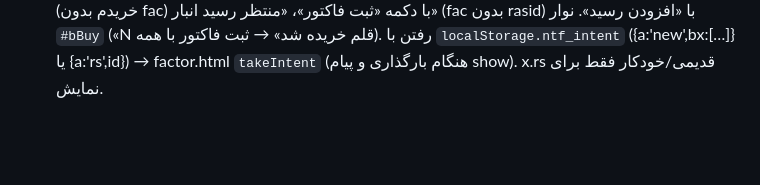
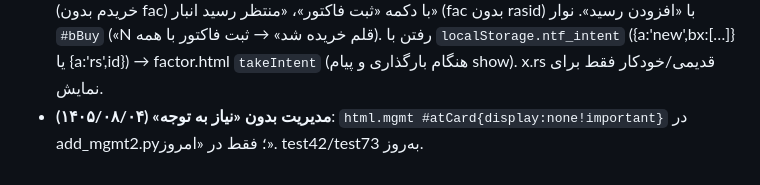
Before and after one commit to javad23195-lang/nt, a Markdown page: _dev/NOTES.md, the part around the change. Drawn GitHub-style; blank space fills up the shorter version.

Commit message:
یادداشت: مدیریت بدون «نیاز به توجه»
Co-Authored-By: Claude Opus 5.5 <noreply@anthropic.com>
Claude-Session: https://claude.ai/code/session_01XniED6GzKpMfj2hDZcMjGm

```diff
--- a/_dev/NOTES.md
+++ b/_dev/NOTES.md
@@ -718,3 +718,4 @@ NT_READINGS=لیست.txt node test/test2.js   # ورود لیست قرائت
 - **باکس سندپرداز: دو باکس، واحد، رسید انبار (۱۴۰۵/۰۸/۰۳) — test79**: `#bSrc` «گزارش مأمور» / «ثبت» (`x.src='sabt'`، قلم بدون src = گزارش مأمور؛ شناسه ثبت `sb-…`)؛ هر فایل فقط اقلام همان باکس را «رفته» می‌کند. واحد درخواست‌کننده: `nt_kunits_v1` {pkey(نام): واحد} (همگام با «باکس سندپرداز»؛ نام‌ها فقط در اطلاعات رمزشده)، فیلتر `#bU` (`ntk_bu`)، برچسب `.un` روی کارت، فهرست و چسباندن در `details#bUnitsW` («نام: واحد» یا «نام واحد…» وقتی نام در باکس هست). رسید انبار: بعد از «خریدم» کادر `.rcv` (شماره اختیاری + تاریخ) → `x.rs={n,d,by}`؛ فیلتر «منتظر رسید انبار»؛ فاکتور کالای با رسید (rasid) رسید را خودکار می‌گذارد (`rs.auto`).
 - **حدس واحد (۱۴۰۵/۰۸/۰۳)**: `unitGuess` در kbox: ۱) دستی برای کل شماره درخواست `U['d:'+src-سال-شماره]` (ضربه روی برچسب `.un` → `.uch`؛ «خودکار» = حذف) ۲) پشت «مورد نیاز»: نام فرد فهرست، دستگاه (DEVW یا ntQr.DEVS) ← نگهداری و تعمیرات، یا واژه واحد (KW_TAIL) ۳) «شارژ انبار» ← انبار ۴) KW_ALL (بخش فنی، خط فراوری، استخر، …) ۵) واحد درخواست‌کننده. ثبت‌کننده انبار در فهرست افراد خالی می‌ماند. روی فایل واقعی: هر ۳۳۵ قلم واحد گرفت.
 - **خرید ← فاکتور ← رسید (بدون دوباره‌کاری، ۱۴۰۵/۰۸/۰۳)**: کادر رسید دستی باکس برداشته شد. رسید، نقدی/اعتباری و فروشنده فقط در فاکتور. باکس از `nt_factor_v1` (x.fac.id) می‌خواند: «منتظر فاکتور» (خریدم بدون fac) با دکمه «ثبت فاکتور»، «منتظر رسید انبار» (fac بدون rasid) با «افزودن رسید». نوار `#bBuy` («N قلم خریده شد» → ثبت فاکتور با همه). رفتن با `localStorage.ntf_intent` ({a:'new',bx:[…]} یا {a:'rs',id}) → factor.html `takeIntent` (هنگام بارگذاری و پیام show). x.rs قدیمی/خودکار فقط برای نمایش.
+- **مدیریت بدون «نیاز به توجه» (۱۴۰۵/۰۸/۰۴)**: `html.mgmt #atCard{display:none!important}` در add_mgmt2.py؛ فقط در «امروز». test42/test73 به‌روز.
```
